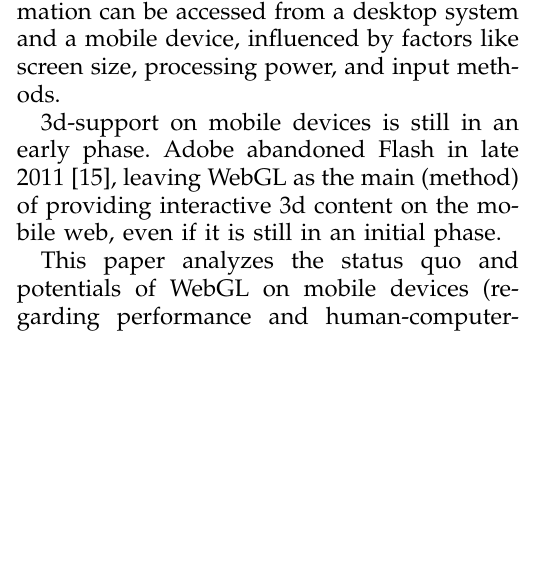
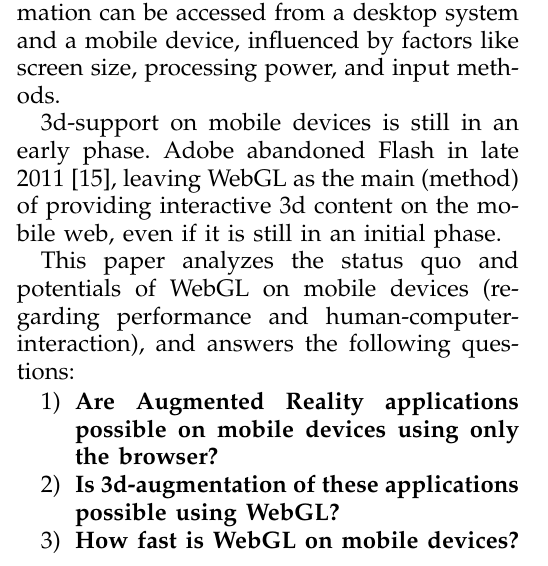
Before and after one commit to armbruster/teleseminar, a LaTeX paper (latex/latex.tex): part of one column of page 1 of 4, cut so that both start at the same text, the shorter picture padded with empty space. Compiled offline with pdfLaTeX.

Commit message:
Added paragraph in the introduction about the goals of the paper (3 research questions)
This minor issue is only committed because I can't sync the other code
(FlyCamera controls) otherwise.

```diff
--- a/latex/latex.tex
+++ b/latex/latex.tex
@@ -114,7 +114,13 @@ The rise of smartphones is growing with a fast and still accelerating pace, enab
 % TODO change wording (method) --- maybe "technology for" ??
 3d-support on mobile devices is still in an early phase. Adobe abandoned Flash in late 2011 \cite{Flash2011}, leaving WebGL as the main (method) of providing interactive 3d content on the mobile web, even if it is still in an initial phase.
 
-This paper analyzes the status quo and potentials of WebGL on mobile devices (regarding performance and human-computer-interaction).
+This paper analyzes the status quo and potentials of WebGL on mobile devices (regarding performance and human-computer-interaction), and answers the following questions:
+
+\begin{enumerate}
+	\item \textbf{Are Augmented Reality applications possible on mobile devices using only the browser?}
+	\item \textbf{Is 3d-augmentation of these applications possible using WebGL?}
+	\item \textbf{How fast is WebGL on mobile devices?}
+\end{enumerate}
 
 The paper is structured as follows: Chapter 2 gives background information on relevant topics, i.e. augmented reality, WebGL, and human-computer-interation (HCI) with mobile devices and their evaluation criteria; Chapter 3 gives implementation details of the the WebGL environment used to capture the status quo; Chapter 4 presents the evaluation as well as limitations to this study; and Chapter 5 gives a summary of the results and presents future research opportunities.
 
```
Also changed, not shown: latex/latex.pdf.
